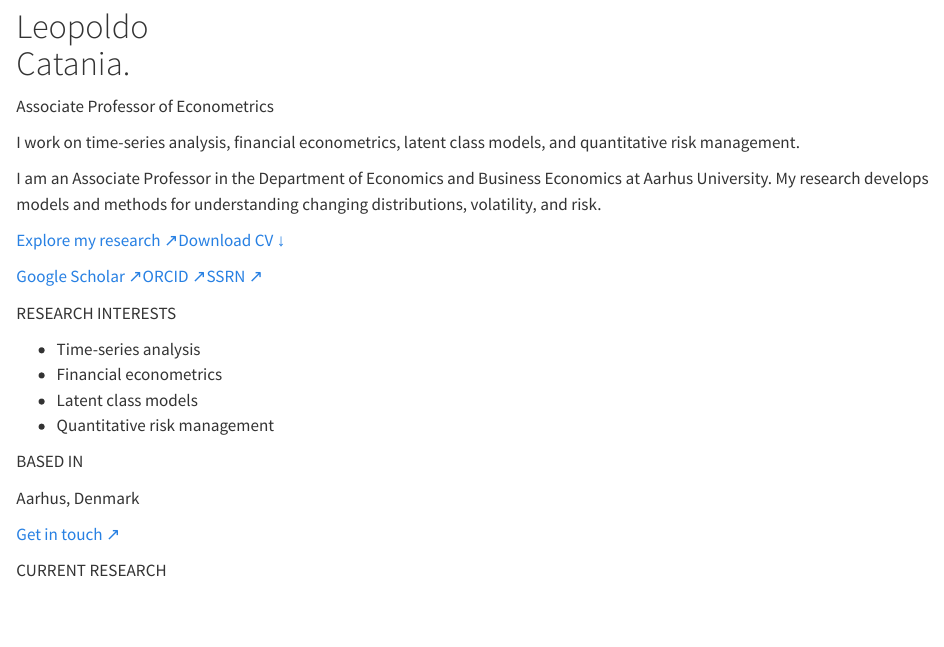
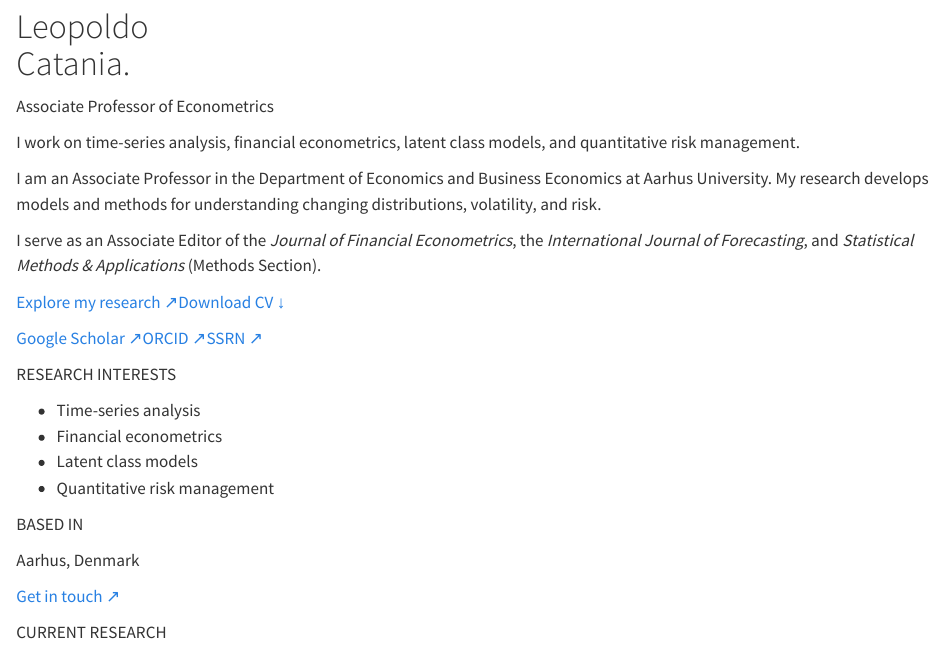
Before and after one commit to LeopoldoCatania/leopoldocatania.github.io, a Quarto document (quarto/index.qmd): the page in a window 1100 px wide, from 110 px down. Rendered offline with R 4.5, knitr and Pandoc in place of Quarto, with nearby package versions.

Commit message:
Add editorial roles to homepage

```diff
--- a/quarto/index.qmd
+++ b/quarto/index.qmd
@@ -22,6 +22,10 @@ I work on time-series analysis, financial econometrics, latent class models, and
 
 ::: {.bio tag="p"}
 I am an Associate Professor in the Department of Economics and Business Economics at Aarhus University. My research develops models and methods for understanding changing distributions, volatility, and risk.
+:::
+
+::: {.bio tag="p"}
+I serve as an Associate Editor of the *Journal of Financial Econometrics*, the *International Journal of Forecasting*, and *Statistical Methods & Applications* (Methods Section).
 :::
 
 ::: actions
```
Also changed, not shown: 1 other file.
